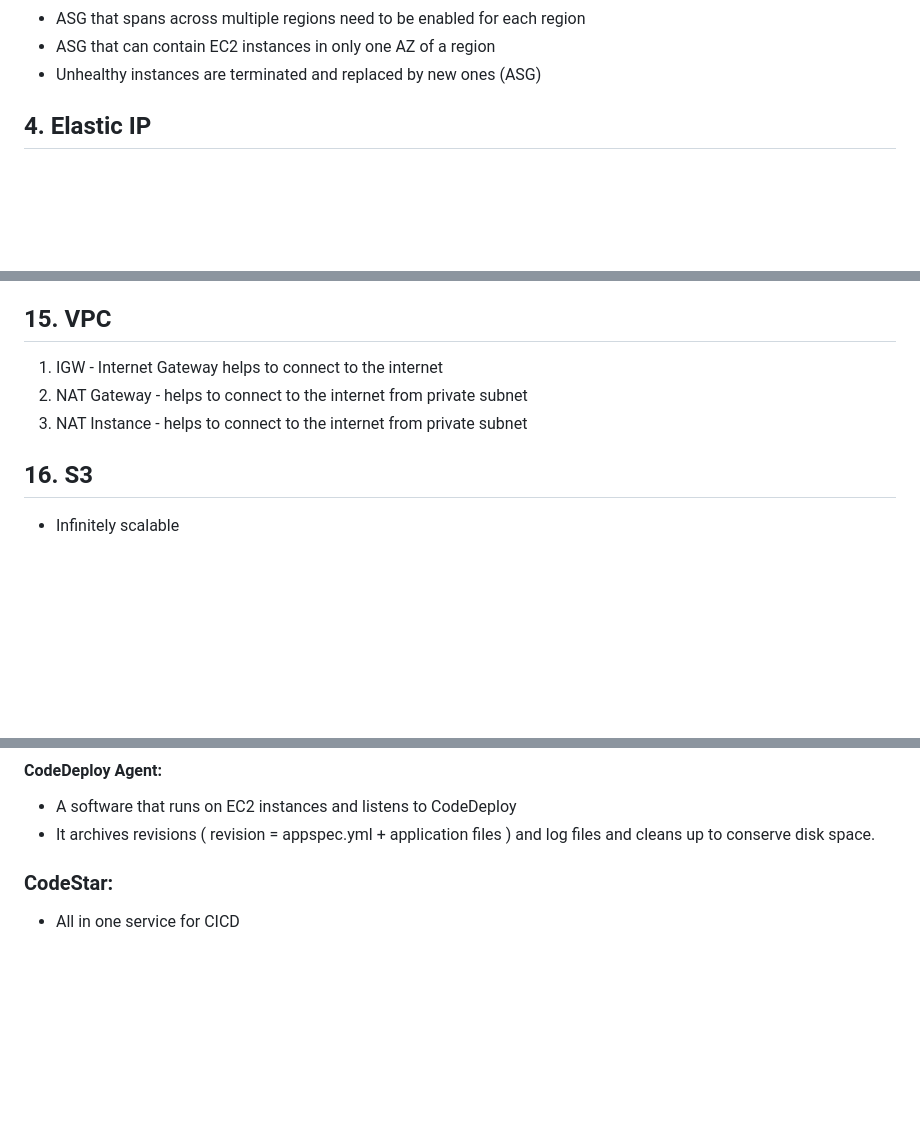
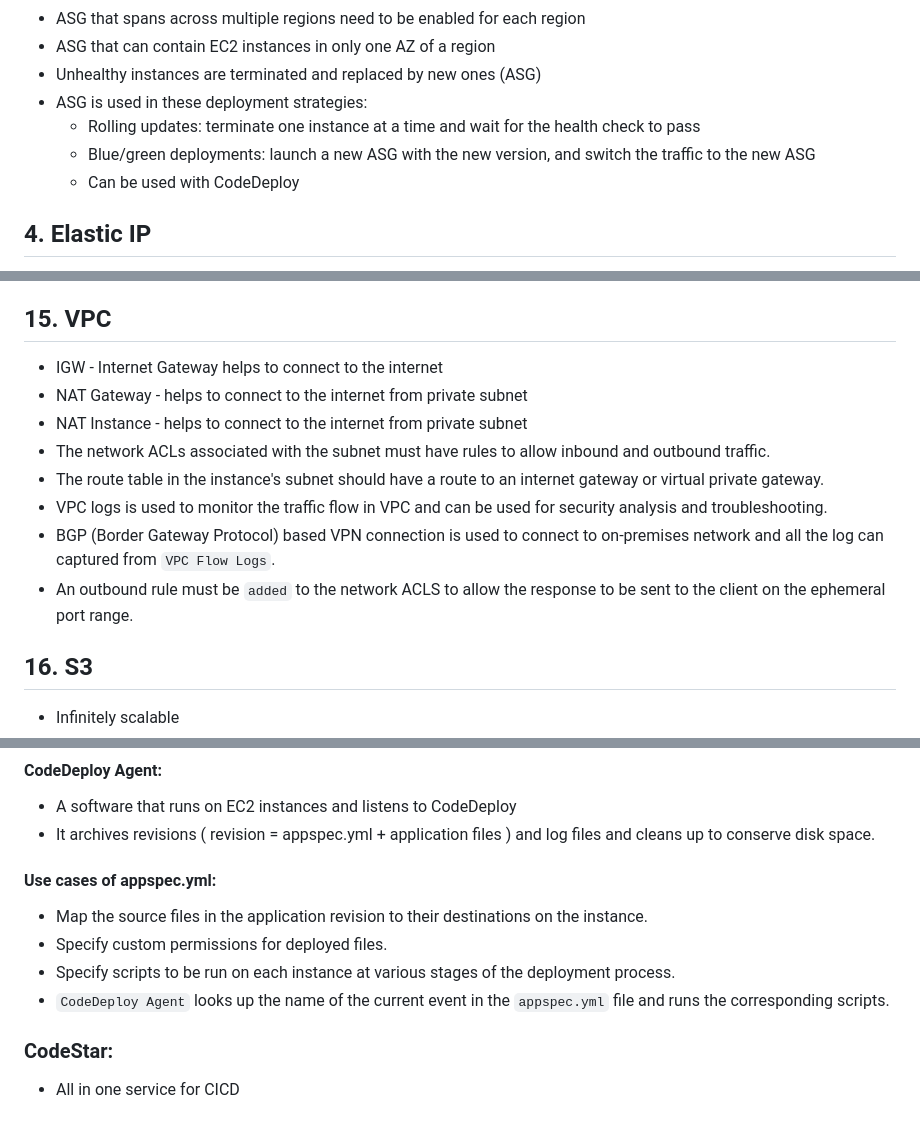
Before and after one commit to vinitparekh17/aws-developer-associate, a Markdown page: README.MD, 3 parts joined by grey strips. Drawn GitHub-style; blank space fills up the shorter version.

Commit message:
Details ++

```diff
--- a/README.MD
+++ b/README.MD
@@ -58,6 +58,10 @@
 - ASG that spans across multiple regions need to be enabled for each region
 - ASG that can contain EC2 instances in only one AZ of a region
 - Unhealthy instances are terminated and replaced by new ones (ASG)
+- ASG is used in these deployment strategies:
+    - Rolling updates: terminate one instance at a time and wait for the health check to pass
+    - Blue/green deployments: launch a new ASG with the new version, and switch the traffic to the new ASG
+    - Can be used with CodeDeploy
 
 ## 4. Elastic IP
 - Public IPv4 IP you own as long as you don’t delete it
@@ -244,9 +248,14 @@ to your instances.
         - Not a substitute for having an ELB
 
 ## 15. VPC
-1. IGW - Internet Gateway helps to connect to the internet
-2. NAT Gateway - helps to connect to the internet from private subnet
-3. NAT Instance - helps to connect to the internet from private subnet
+- IGW - Internet Gateway helps to connect to the internet
+- NAT Gateway - helps to connect to the internet from private subnet
+- NAT Instance - helps to connect to the internet from private subnet
+- The network ACLs associated with the subnet must have rules to allow inbound and outbound traffic.
+- The route table in the instance's subnet should have a route to an internet gateway or virtual private gateway.
+- VPC logs is used to monitor the traffic flow in VPC and can be used for security analysis and troubleshooting.
+- BGP (Border Gateway Protocol) based VPN connection is used to connect to on-premises network and all the log can captured from `VPC Flow Logs`.
+- An outbound rule must be `added` to the network ACLS to allow the response to be sent to the client on the ephemeral port range.
 
 ## 16. S3
 - Infinitely scalable
@@ -715,6 +728,12 @@ throughput of processing
 #### CodeDeploy Agent:
 - A software that runs on EC2 instances and listens to CodeDeploy
 - It archives revisions ( revision = appspec.yml + application files ) and log files and cleans up to conserve disk space.
+
+#### Use cases of appspec.yml:
+- Map the source files in the application revision to their destinations on the instance.
+- Specify custom permissions for deployed files.
+- Specify scripts to be run on each instance at various stages of the deployment process.
+- `CodeDeploy Agent` looks up the name of the current event in the `appspec.yml` file and runs the corresponding scripts.
 
 ### CodeStar:
 - All in one service for CICD
```
Also changed, not shown: other parts of README.MD (+5 -1 lines).
